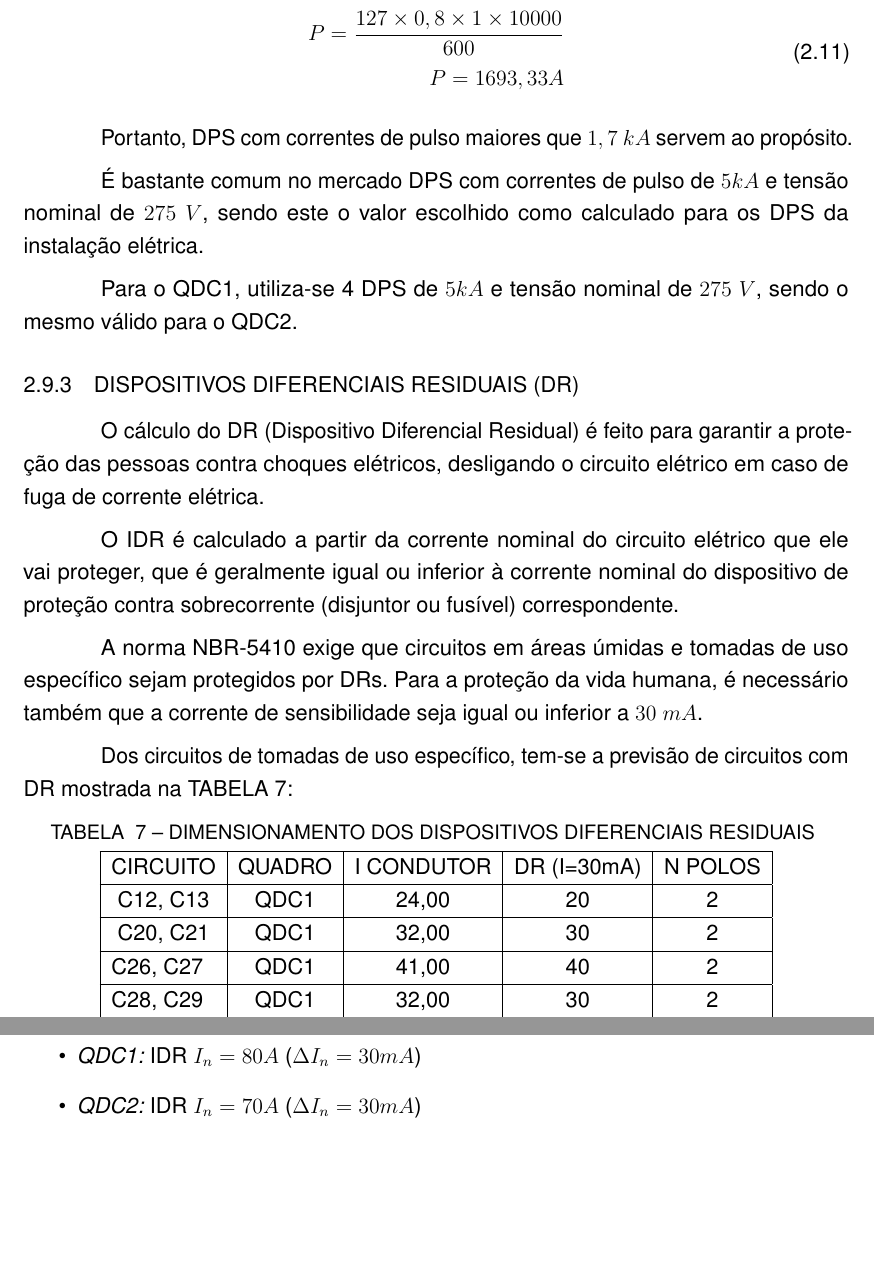
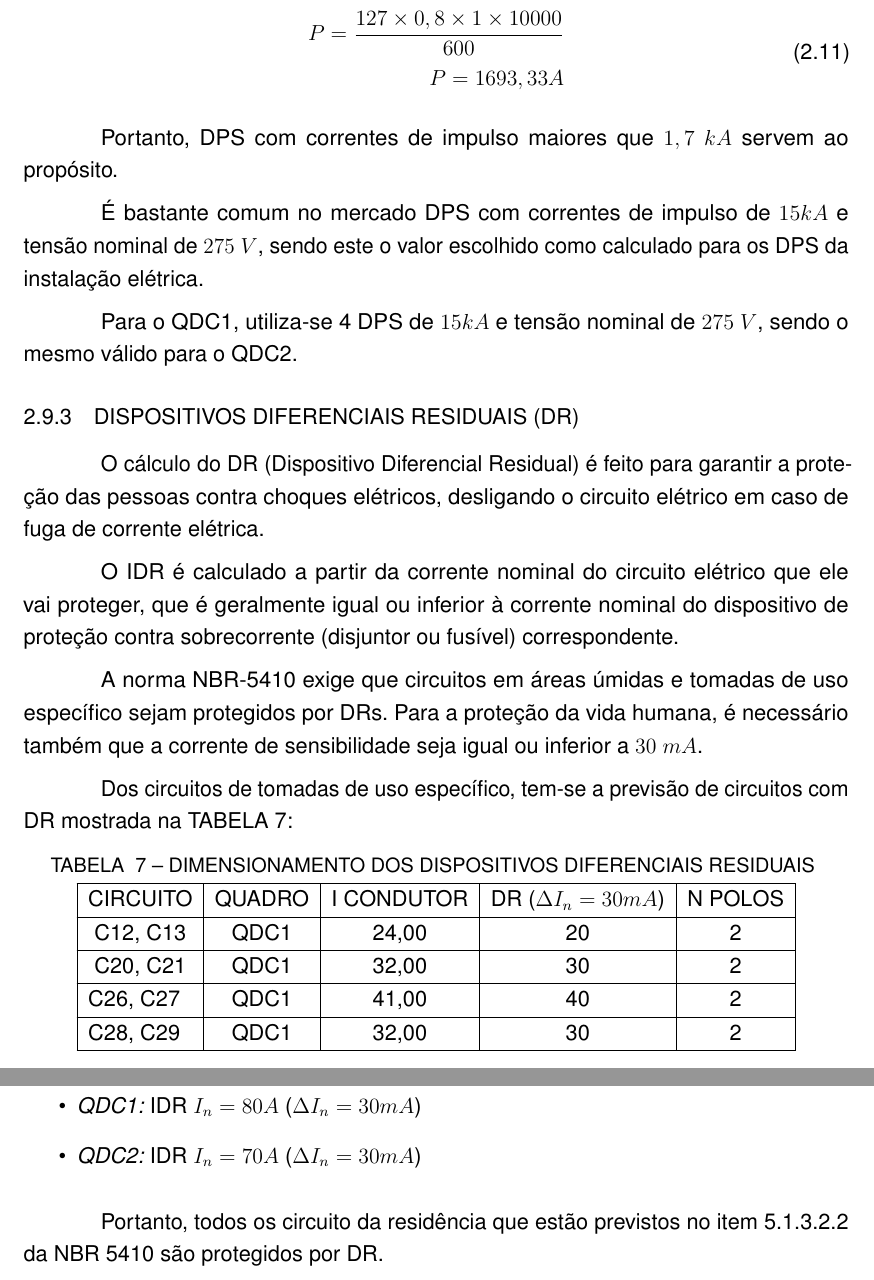
Before and after one commit to superflanker/TRABALHO_INSTALACOES_PREDIAIS, a LaTeX thesis (AUGUSTO/MemorialDescritivoInstalacoesPrediais.tex, which reads AUGUSTO/memorial_de_calculo.tex): two parts of pages 45 and 46 of 46, joined at a grey line, cut so that both start at the same text, the shorter picture padded with empty space. Compiled offline with pdfLaTeX.

Commit message:
Small Corrections

```diff
--- a/AUGUSTO/memorial_de_calculo.tex
+++ b/AUGUSTO/memorial_de_calculo.tex
@@ -709,11 +709,11 @@ Para um fator de proteção $S=1$, $K=0,8$, $U_p=600V$, $I_{sc}=10000A$ (Assumid
 	\end{split}
 \end{equation}
 
-Portanto, DPS com correntes de pulso maiores que $1,7$ $kA$ servem ao propósito.
+Portanto, DPS com correntes de impulso maiores que $1,7$ $kA$ servem ao propósito.
 
-É bastante comum no mercado DPS com correntes de pulso de $5kA$ e tensão nominal de $275$ $V$, sendo este o valor escolhido como calculado para os DPS da instalação elétrica.
+É bastante comum no mercado DPS com correntes de impulso de $15kA$ e tensão nominal de $275$ $V$, sendo este o valor escolhido como calculado para os DPS da instalação elétrica.
 
-Para o QDC1, utiliza-se 4 DPS de $5kA$ e tensão nominal de $275$ $V$, sendo o mesmo válido para o QDC2.
+Para o QDC1, utiliza-se 4 DPS de $15kA$ e tensão nominal de $275$ $V$, sendo o mesmo válido para o QDC2.
 
 \subsection{DISPOSITIVOS DIFERENCIAIS RESIDUAIS (DR)}
 
@@ -733,7 +733,7 @@ Dos circuitos de tomadas de uso específico, tem-se a previsão de circuitos com
 	\caption{DIMENSIONAMENTO DOS DISPOSITIVOS DIFERENCIAIS RESIDUAIS}
 	\label{tab:dr}\\
 	\hline
-	CIRCUITO                       & QUADRO & I CONDUTOR & DR (I=30mA) & N POLOS \\ \hline
+	CIRCUITO                       & QUADRO & I CONDUTOR & DR ($\Delta I_n=30mA$) & N POLOS \\ \hline
 	\endfirsthead
 	%
 	\endhead
@@ -761,3 +761,5 @@ Em virtude de haver muitos circuitos com DR, optou-se por 2 IDRs, um para cada q
 	\item \textit{QDC1:} IDR $I_n = 80 A$ ($\Delta I_n = 30 mA$)
 	\item \textit{QDC2:} IDR $I_n = 70 A$ ($\Delta I_n = 30 mA$)
 \end{itemize}
+
+Portanto, todos os circuito da residência que estão previstos no item 5.1.3.2.2 da NBR 5410 são protegidos por DR.
```
Also changed, not shown: AUGUSTO/MemorialDescritivoInstalacoesPrediais.pdf, 3 other files.
